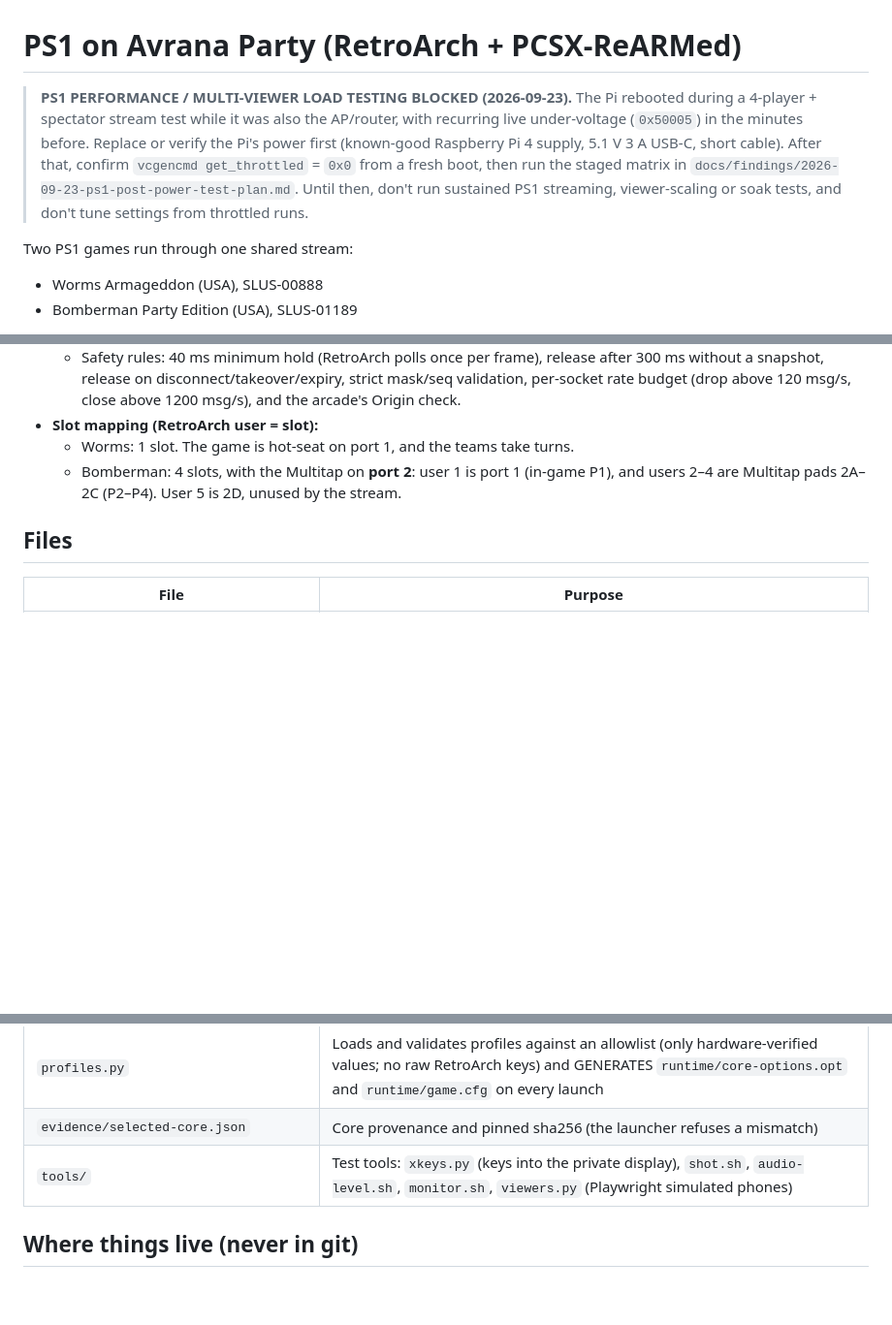
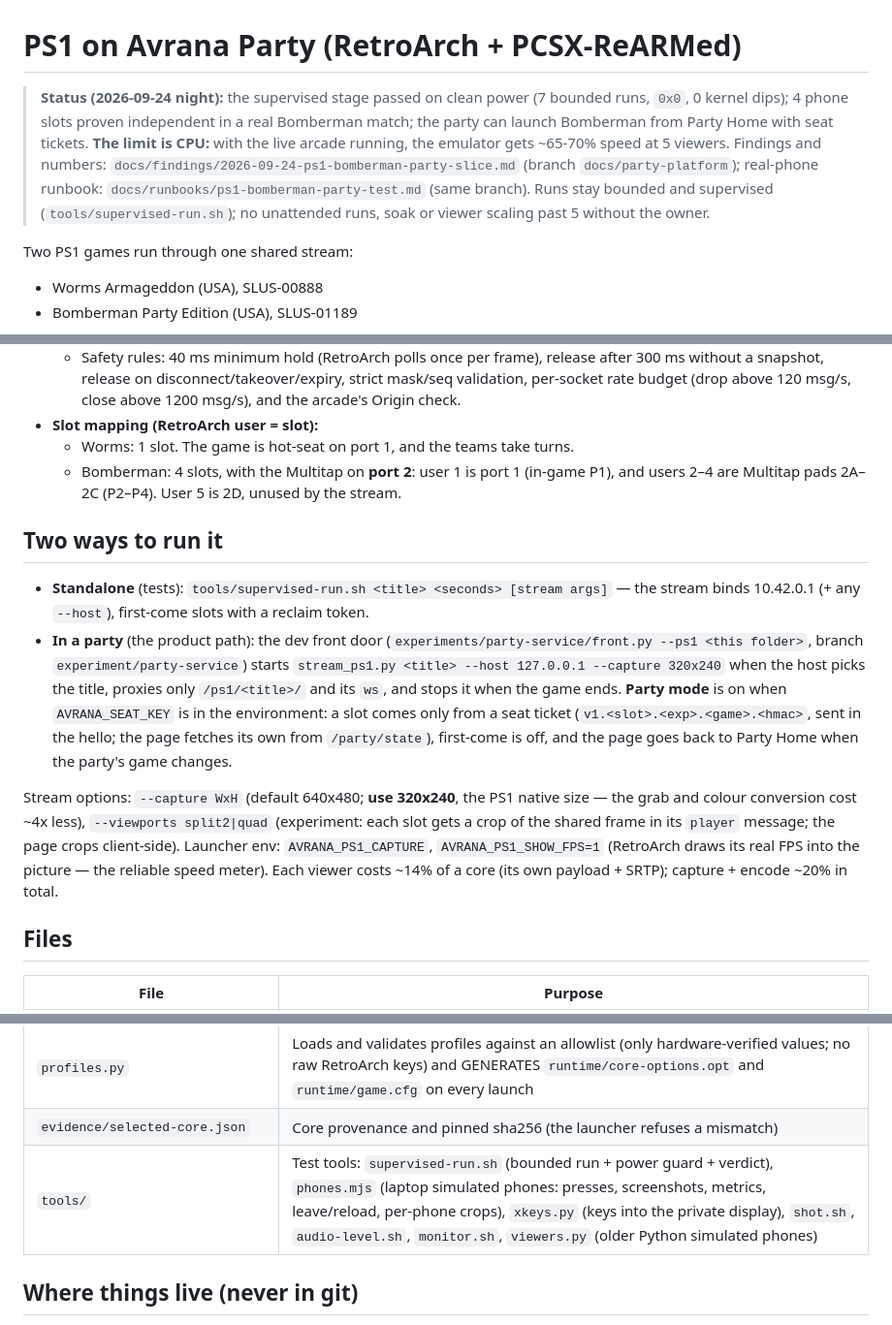
Before and after one commit to rcnechamkin/avrana-party, a Markdown page: ps1/README.md, 3 parts joined by grey strips. Shown at 97% size. Drawn GitHub-style; blank space fills up the shorter version.

Commit message:
PS1 README: current status, standalone vs party mode, capture/viewport options, new tools
Co-Authored-By: Claude Opus 5.5 <noreply@anthropic.com>

```diff
--- a/ps1/README.md
+++ b/ps1/README.md
@@ -1,12 +1,13 @@
 # PS1 on Avrana Party (RetroArch + PCSX-ReARMed)
 
-> **PS1 PERFORMANCE / MULTI-VIEWER LOAD TESTING BLOCKED (2026-09-23).** The Pi rebooted
-> during a 4-player + spectator stream test while it was also the AP/router, with
-> recurring live under-voltage (`0x50005`) in the minutes before. Replace or verify the Pi's
-> power first (known-good Raspberry Pi 4 supply, 5.1 V 3 A USB-C, short cable). After that,
-> confirm `vcgencmd get_throttled` = `0x0` from a fresh boot, then run the staged matrix
-> in `docs/findings/2026-09-23-ps1-post-power-test-plan.md`. Until then, don't run sustained
-> PS1 streaming, viewer-scaling or soak tests, and don't tune settings from throttled runs.
+> **Status (2026-09-24 night):** the supervised stage passed on clean power (7 bounded runs, `0x0`,
+> 0 kernel dips); 4 phone slots proven independent in a real Bomberman match; the party can launch
+> Bomberman from Party Home with seat tickets. **The limit is CPU:** with the live arcade running,
+> the emulator gets ~65-70% speed at 5 viewers. Findings and numbers:
+> `docs/findings/2026-09-24-ps1-bomberman-party-slice.md` (branch `docs/party-platform`); real-phone
+> runbook: `docs/runbooks/ps1-bomberman-party-test.md` (same branch). Runs stay bounded and
+> supervised (`tools/supervised-run.sh`); no unattended runs, soak or viewer scaling past 5 without
+> the owner.
 
 Two PS1 games run through one shared stream:
 
@@ -47,6 +48,25 @@ RetroArch + PCSX-ReARMed ── private Xvfb ── ximagesrc ── ONE v4l2h26
   - Bomberman: 4 slots, with the Multitap on **port 2**: user 1 is port 1 (in-game P1), and
     users 2–4 are Multitap pads 2A–2C (P2–P4). User 5 is 2D, unused by the stream.
 
+## Two ways to run it
+
+- **Standalone** (tests): `tools/supervised-run.sh <title> <seconds> [stream args]` — the stream binds
+  10.42.0.1 (+ any `--host`), first-come slots with a reclaim token.
+- **In a party** (the product path): the dev front door (`experiments/party-service/front.py --ps1
+  <this folder>`, branch `experiment/party-service`) starts `stream_ps1.py <title> --host 127.0.0.1
+  --capture 320x240` when the host picks the title, proxies only `/ps1/<title>/` and its `ws`, and
+  stops it when the game ends. **Party mode** is on when `AVRANA_SEAT_KEY` is in the environment: a
+  slot comes only from a seat ticket (`v1.<slot>.<exp>.<game>.<hmac>`, sent in the hello; the page
+  fetches its own from `/party/state`), first-come is off, and the page goes back to Party Home when
+  the party's game changes.
+
+Stream options: `--capture WxH` (default 640x480; **use 320x240**, the PS1 native size — the grab and
+colour conversion cost ~4x less), `--viewports split2|quad` (experiment: each slot gets a crop of the
+shared frame in its `player` message; the page crops client-side). Launcher env:
+`AVRANA_PS1_CAPTURE`, `AVRANA_PS1_SHOW_FPS=1` (RetroArch draws its real FPS into the picture — the
+reliable speed meter). Each viewer costs ~14% of a core (its own payload + SRTP); capture + encode
+~20% in total.
+
 ## Files
 
 | File | Purpose |
@@ -63,7 +83,7 @@ RetroArch + PCSX-ReARMed ── private Xvfb ── ximagesrc ── ONE v4l2h26
 | `titles/<title>.json` | **Title profiles** (data only): cue path relative to the ROM folder, RetroArch users, stream slots, Multitap setting, notes |
 | `profiles.py` | Loads and validates profiles against an allowlist (only hardware-verified values; no raw RetroArch keys) and GENERATES `runtime/core-options.opt` and `runtime/game.cfg` on every launch |
 | `evidence/selected-core.json` | Core provenance and pinned sha256 (the launcher refuses a mismatch) |
-| `tools/` | Test tools: `xkeys.py` (keys into the private display), `shot.sh`, `audio-level.sh`, `monitor.sh`, `viewers.py` (Playwright simulated phones) |
+| `tools/` | Test tools: `supervised-run.sh` (bounded run + power guard + verdict), `phones.mjs` (laptop simulated phones: presses, screenshots, metrics, leave/reload, per-phone crops), `xkeys.py` (keys into the private display), `shot.sh`, `audio-level.sh`, `monitor.sh`, `viewers.py` (older Python simulated phones) |
 
 ## Where things live (never in git)
 
```
Also changed, not shown: other parts of ps1/README.md (+1 -1 lines).
